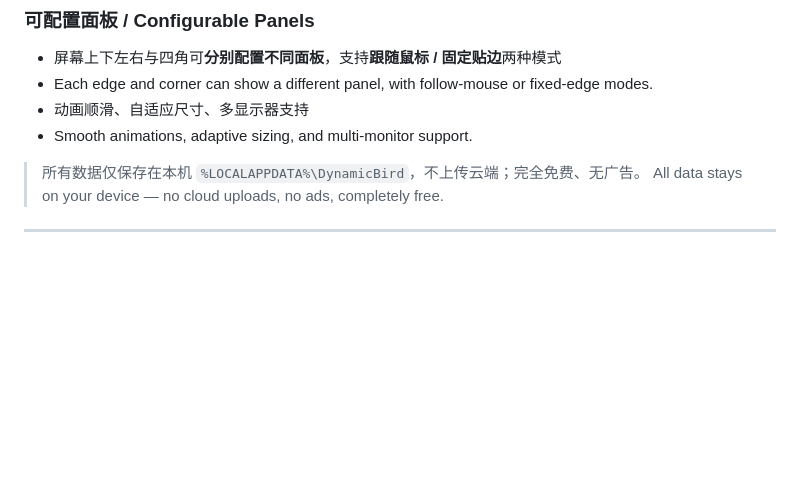
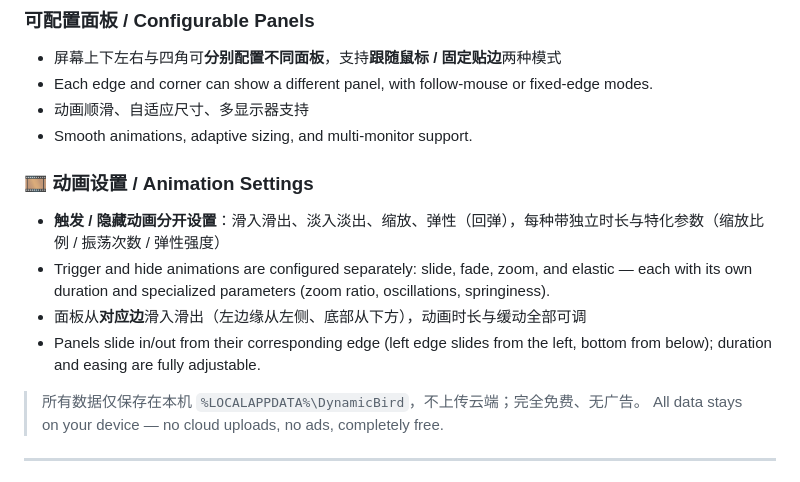
Before and after one commit to timecolors/DynamicBird, a Markdown page: README.md, the part around the change. Rendered like a GitHub page; blank space fills up the shorter version.

Commit message:
docs: README 补充动画设置功能说明

```diff
--- a/README.md
+++ b/README.md
@@ -49,6 +49,12 @@
 - Each edge and corner can show a different panel, with follow-mouse or fixed-edge modes.
 - 动画顺滑、自适应尺寸、多显示器支持
 - Smooth animations, adaptive sizing, and multi-monitor support.
+
+### 🎞️ 动画设置 / Animation Settings
+- **触发 / 隐藏动画分开设置**：滑入滑出、淡入淡出、缩放、弹性（回弹），每种带独立时长与特化参数（缩放比例 / 振荡次数 / 弹性强度）
+- Trigger and hide animations are configured separately: slide, fade, zoom, and elastic — each with its own duration and specialized parameters (zoom ratio, oscillations, springiness).
+- 面板从**对应边**滑入滑出（左边缘从左侧、底部从下方），动画时长与缓动全部可调
+- Panels slide in/out from their corresponding edge (left edge slides from the left, bottom from below); duration and easing are fully adjustable.
 
 > 所有数据仅保存在本机 `%LOCALAPPDATA%\DynamicBird`，不上传云端；完全免费、无广告。
 > All data stays on your device — no cloud uploads, no ads, completely free.
```
